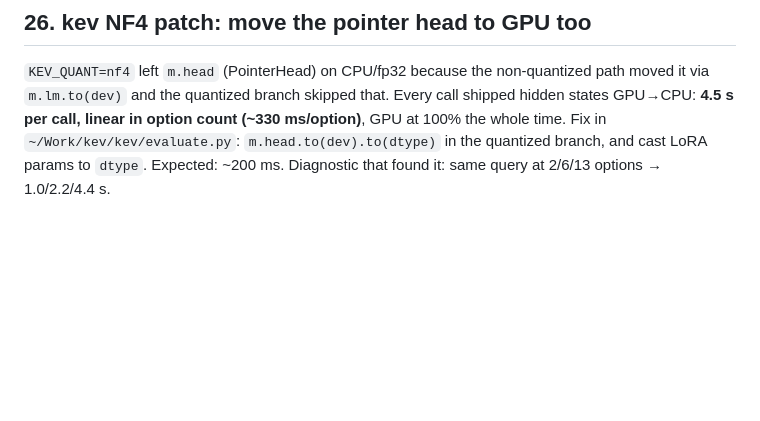
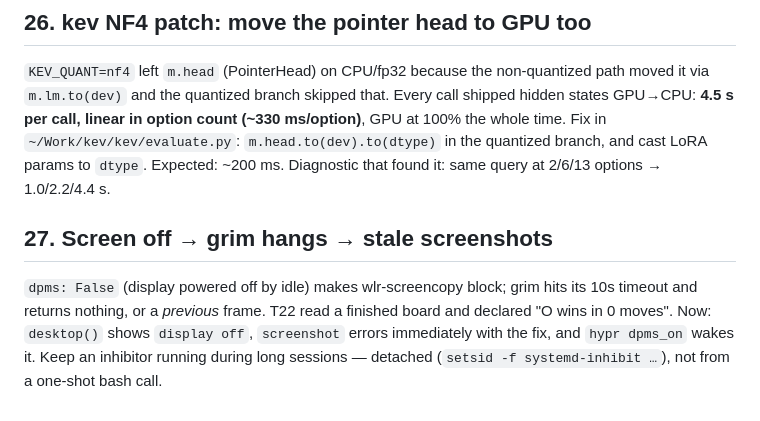
Before and after one commit to angusforbes/hyprcu, a Markdown page: docs/LESSONS.md, the part around the change. Drawn GitHub-style; blank space fills up the shorter version.

Commit message:
Lesson 27

```diff
--- a/docs/LESSONS.md
+++ b/docs/LESSONS.md
@@ -514,3 +514,12 @@ linear in option count (~330 ms/option)**, GPU at 100% the whole time.
 Fix in `~/Work/kev/kev/evaluate.py`: `m.head.to(dev).to(dtype)` in the
 quantized branch, and cast LoRA params to `dtype`. Expected: ~200 ms.
 Diagnostic that found it: same query at 2/6/13 options → 1.0/2.2/4.4 s.
+
+## 27. Screen off → grim hangs → stale screenshots
+
+`dpms: False` (display powered off by idle) makes wlr-screencopy block; grim
+hits its 10s timeout and returns nothing, or a *previous* frame. T22 read a
+finished board and declared "O wins in 0 moves". Now: `desktop()` shows
+`display off`, `screenshot` errors immediately with the fix, and
+`hypr dpms_on` wakes it. Keep an inhibitor running during long sessions —
+detached (`setsid -f systemd-inhibit …`), not from a one-shot bash call.
```
